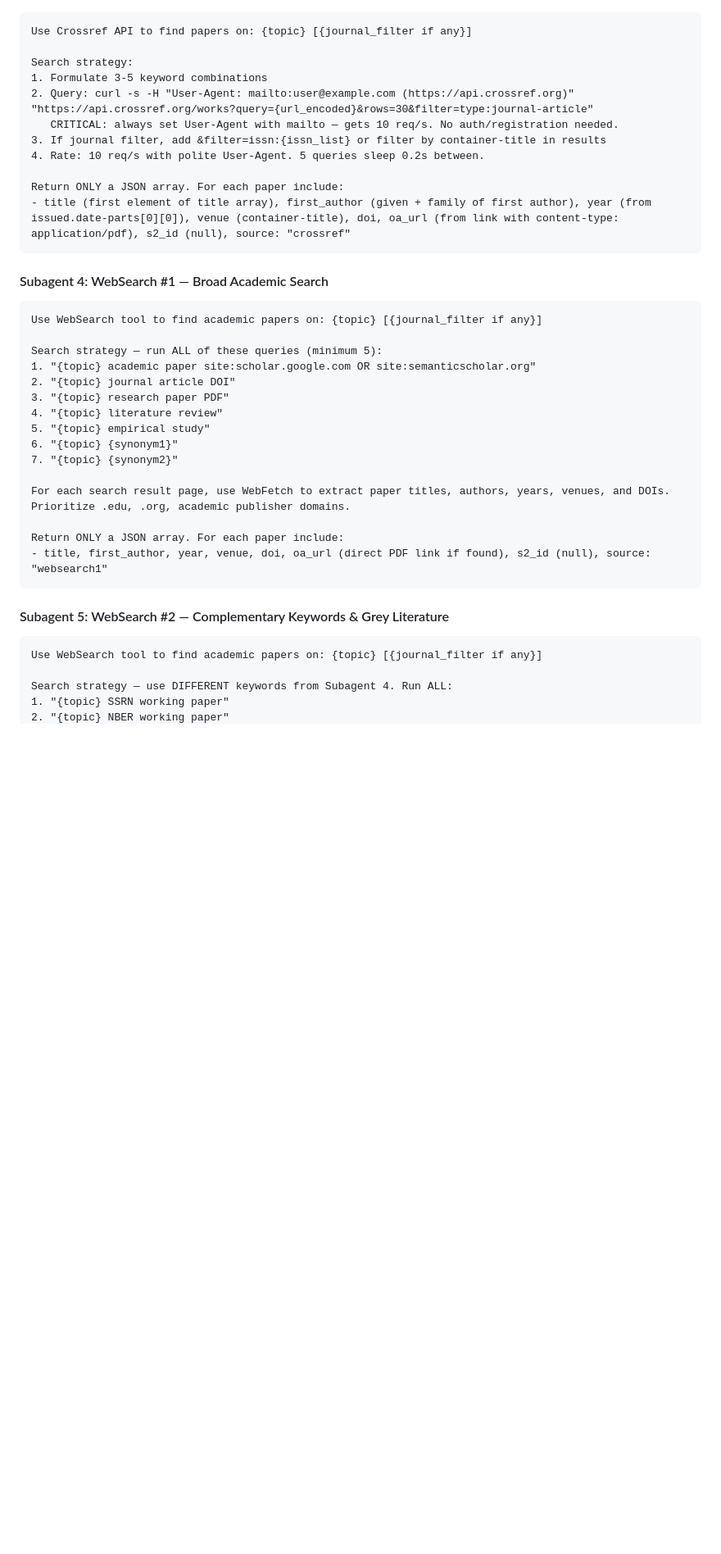
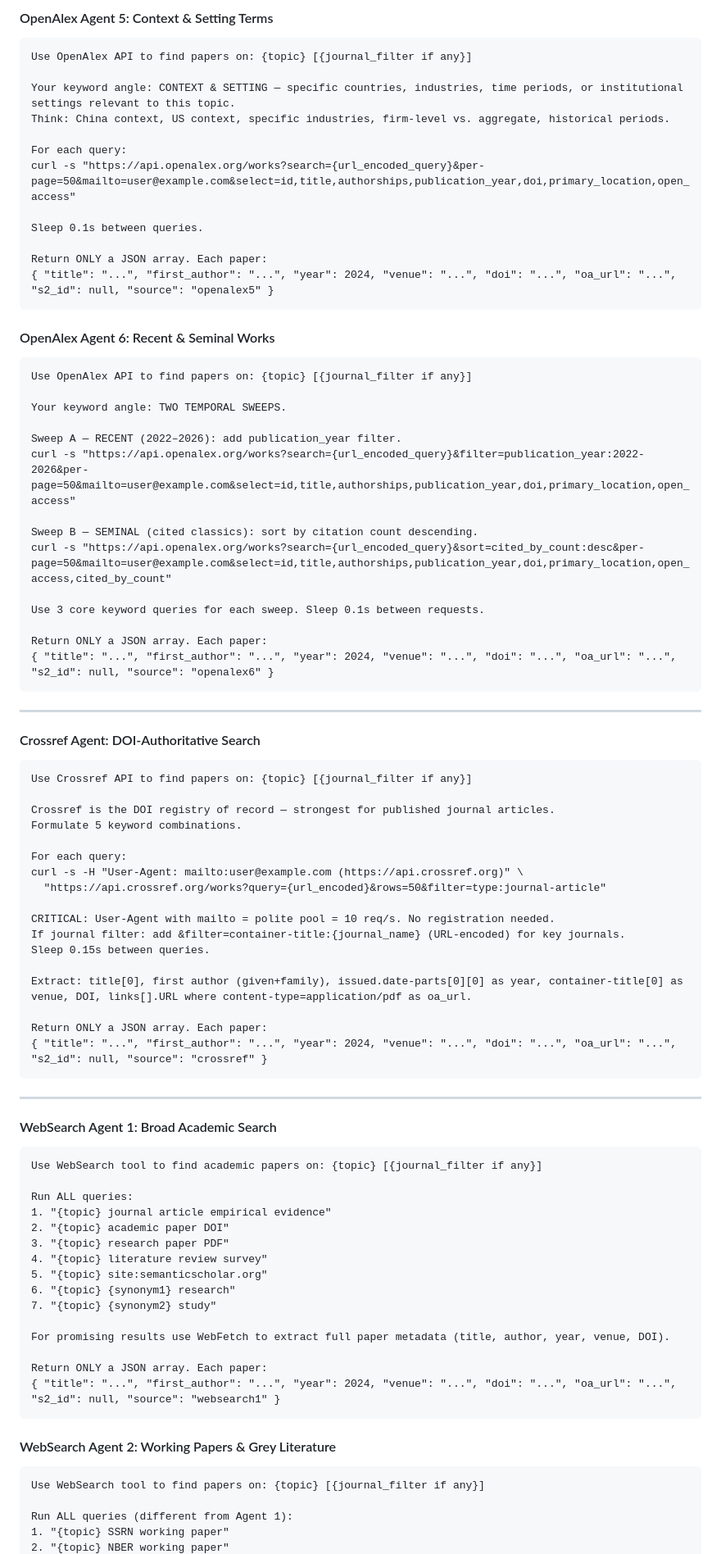
Before and after one commit to Icarus603/biz-research-skills, a Markdown page: ebsco-literature-pipeline/SKILL.md, the part around one of its changes. Shown at 82% size. Rendered like a GitHub page; blank space fills up the shorter version.

````diff
--- a/ebsco-literature-pipeline/SKILL.md
+++ b/ebsco-literature-pipeline/SKILL.md
@@ -76,41 +117,85 @@ Return ONLY a JSON array. For each paper include:
+#### OpenAlex Agent 5: Context & Setting Terms
+```
+Use OpenAlex API to find papers on: {topic} [{journal_filter if any}]
+
+Your keyword angle: CONTEXT & SETTING — specific countries, industries, time periods, or institutional settings relevant to this topic.
+Think: China context, US context, specific industries, firm-level vs. aggregate, historical periods.
+
+For each query:
+curl -s "https://api.openalex.org/works?search={url_encoded_query}&per-page=50&mailto=user@example.com&select=id,title,authorships,publication_year,doi,primary_location,open_access"
+
+Sleep 0.1s between queries.
+
+Return ONLY a JSON array. Each paper:
+{ "title": "...", "first_author": "...", "year": 2024, "venue": "...", "doi": "...", "oa_url": "...", "s2_id": null, "source": "openalex5" }
+```
+
+#### OpenAlex Agent 6: Recent & Seminal Works
+```
+Use OpenAlex API to find papers on: {topic} [{journal_filter if any}]
+
+Your keyword angle: TWO TEMPORAL SWEEPS.
+
+Sweep A — RECENT (2022–2026): add publication_year filter.
+curl -s "https://api.openalex.org/works?search={url_encoded_query}&filter=publication_year:2022-2026&per-page=50&mailto=user@example.com&select=id,title,authorships,publication_year,doi,primary_location,open_access"
+
+Sweep B — SEMINAL (cited classics): sort by citation count descending.
+curl -s "https://api.openalex.org/works?search={url_encoded_query}&sort=cited_by_count:desc&per-page=50&mailto=user@example.com&select=id,title,authorships,publication_year,doi,primary_location,open_access,cited_by_count"
+
+Use 3 core keyword queries for each sweep. Sleep 0.1s between requests.
+
+Return ONLY a JSON array. Each paper:
+{ "title": "...", "first_author": "...", "year": 2024, "venue": "...", "doi": "...", "oa_url": "...", "s2_id": null, "source": "openalex6" }
+```
+
+---
+
+#### Crossref Agent: DOI-Authoritative Search
 ```
 Use Crossref API to find papers on: {topic} [{journal_filter if any}]
 
-Search strategy:
-1. Formulate 3-5 keyword combinations
-2. Query: curl -s -H "User-Agent: mailto:user@example.com (https://api.crossref.org)" "https://api.crossref.org/works?query={url_encoded}&rows=30&filter=type:journal-article"
-   CRITICAL: always set User-Agent with mailto — gets 10 req/s. No auth/registration needed.
-3. If journal filter, add &filter=issn:{issn_list} or filter by container-title in results
-4. Rate: 10 req/s with polite User-Agent. 5 queries sleep 0.2s between.
+Crossref is the DOI registry of record — strongest for published journal articles.
+Formulate 5 keyword combinations.
 
-Return ONLY a JSON array. For each paper include:
-- title (first element of title array), first_author (given + family of first author), year (from issued.date-parts[0][0]), venue (container-title), doi, oa_url (from link with content-type: application/pdf), s2_id (null), source: "crossref"
+For each query:
+curl -s -H "User-Agent: mailto:user@example.com (https://api.crossref.org)" \
+  "https://api.crossref.org/works?query={url_encoded}&rows=50&filter=type:journal-article"
+
+CRITICAL: User-Agent with mailto = polite pool = 10 req/s. No registration needed.
+If journal filter: add &filter=container-title:{journal_name} (URL-encoded) for key journals.
+Sleep 0.15s between queries.
+
+Extract: title[0], first author (given+family), issued.date-parts[0][0] as year, container-title[0] as venue, DOI, links[].URL where content-type=application/pdf as oa_url.
+
+Return ONLY a JSON array. Each paper:
+{ "title": "...", "first_author": "...", "year": 2024, "venue": "...", "doi": "...", "oa_url": "...", "s2_id": null, "source": "crossref" }
 ```
 
-#### Subagent 4: WebSearch #1 — Broad Academic Search
+---
+
+#### WebSearch Agent 1: Broad Academic Search
 ```
 Use WebSearch tool to find academic papers on: {topic} [{journal_filter if any}]
 
-Search strategy — run ALL of these queries (minimum 5):
-1. "{topic} academic paper site:scholar.google.com OR site:semanticscholar.org"
-2. "{topic} journal article DOI"
+Run ALL queries:
+1. "{topic} journal article empirical evidence"
+2. "{topic} academic paper DOI"
 3. "{topic} research paper PDF"
-4. "{topic} literature review"
-5. "{topic} empirical study"
-6. "{topic} {synonym1}"
-7. "{topic} {synonym2}"
+4. "{topic} literature review survey"
+5. "{topic} site:semanticscholar.org"
+6. "{topic} {synonym1} research"
+7. "{topic} {synonym2} study"
 
-For each search result page, use WebFetch to extract paper titles, authors, years, venues, and DOIs.
-Prioritize .edu, .org, academic publisher domains.
+For promising results use WebFetch to extract full paper metadata (title, author, year, venue, DOI).
 
-Return ONLY a JSON array. For each paper include:
-- title, first_author, year, venue, doi, oa_url (direct PDF link if found), s2_id (null), source: "websearch1"
+Return ONLY a JSON array. Each paper:
+{ "title": "...", "first_author": "...", "year": 2024, "venue": "...", "doi": "...", "oa_url": "...", "s2_id": null, "source": "websearch1" }
 ```
 
-#### Subagent 5: WebSearch #2 — Complementary Keywords & Grey Literature
+#### WebSearch Agent 2: Working Papers & Grey Literature
 ```
-Use WebSearch tool to find academic papers on: {topic} [{journal_filter if any}]
+Use WebSearch tool to find papers on: {topic} [{journal_filter if any}]
 
-Search strategy — use DIFFERENT keywords from Subagent 4. Run ALL:
+Run ALL queries (different from Agent 1):
 1. "{topic} SSRN working paper"
 2. "{topic} NBER working paper"
````
Also changed, not shown: other parts of ebsco-literature-pipeline/SKILL.md (+103 -71 lines), ebsco-literature-pipeline/agents/bibliography_agent.md (+28 -39 lines).
